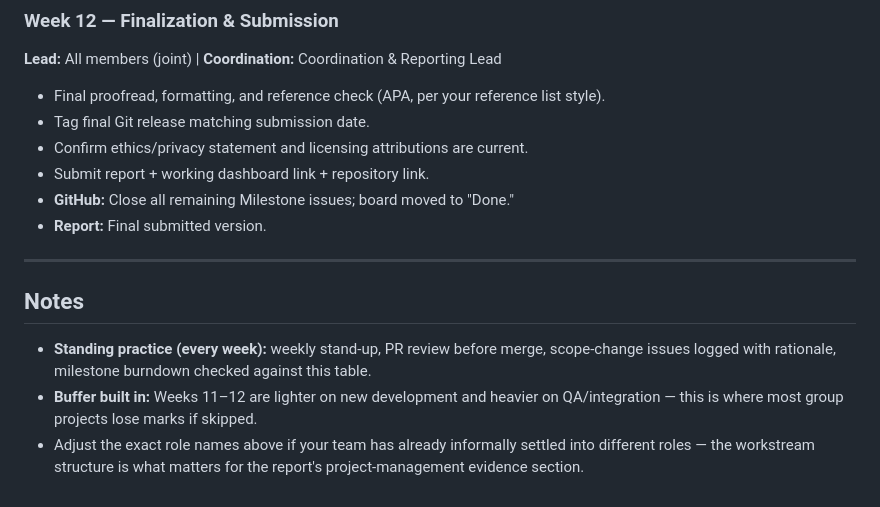
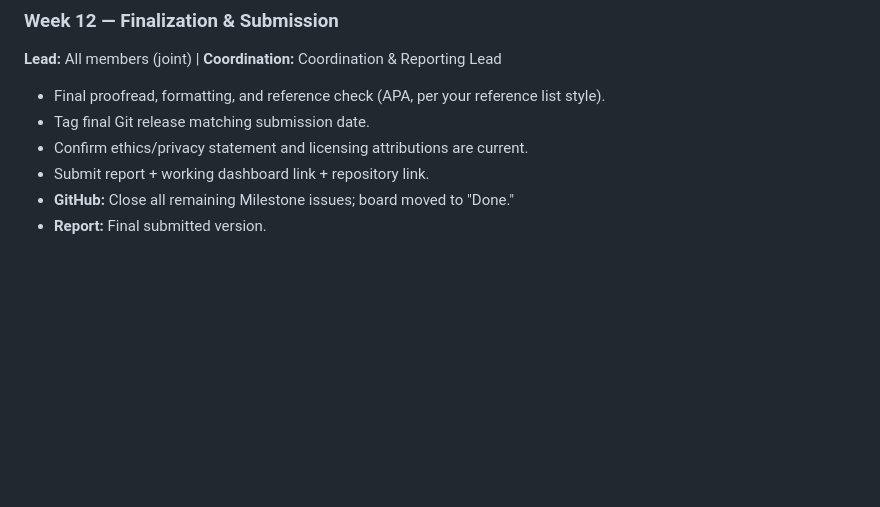
Before and after one commit to xhhetri/Data_Practice_Project, a Markdown page: Sydn9_Theme2_12Week_Plan.md, the part around the change. Drawn GitHub-style; blank space fills up the shorter version.

```diff
--- a/Sydn9_Theme2_12Week_Plan.md
+++ b/Sydn9_Theme2_12Week_Plan.md
@@ -95,10 +95,3 @@
 - Submit report + working dashboard link + repository link.
 - **GitHub:** Close all remaining Milestone issues; board moved to "Done."
 - **Report:** Final submitted version.
-
----
-
-## Notes
-- **Standing practice (every week):** weekly stand-up, PR review before merge, scope-change issues logged with rationale, milestone burndown checked against this table.
-- **Buffer built in:** Weeks 11–12 are lighter on new development and heavier on QA/integration — this is where most group projects lose marks if skipped.
-- Adjust the exact role names above if your team has already informally settled into different roles — the workstream structure is what matters for the report's project-management evidence section.
```
